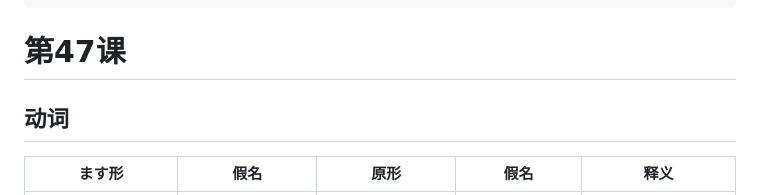
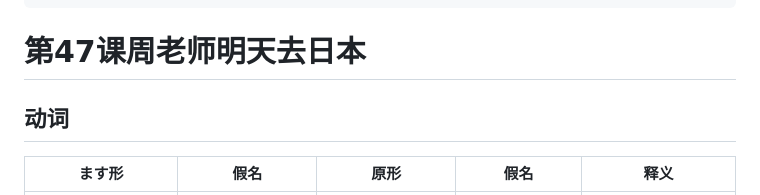
Before and after one commit to yojayc/yojayc.github.io, a Markdown page: 新标日-初级-第47课.md, the part around the change. GitHub-like rendering.

```diff
--- a/新标日-初级-第47课.md
+++ b/新标日-初级-第47课.md
@@ -7,7 +7,7 @@ tags:
 categories: 日语
 ---
 
-# 第47课
+# 第47课周老师明天去日本
 
 ## 动词
 
```
Also changed, not shown: 新标日-初级-第28课.md (+2 -0 lines), 新标日-初级-第48课.md (added, +370 -0 lines).
